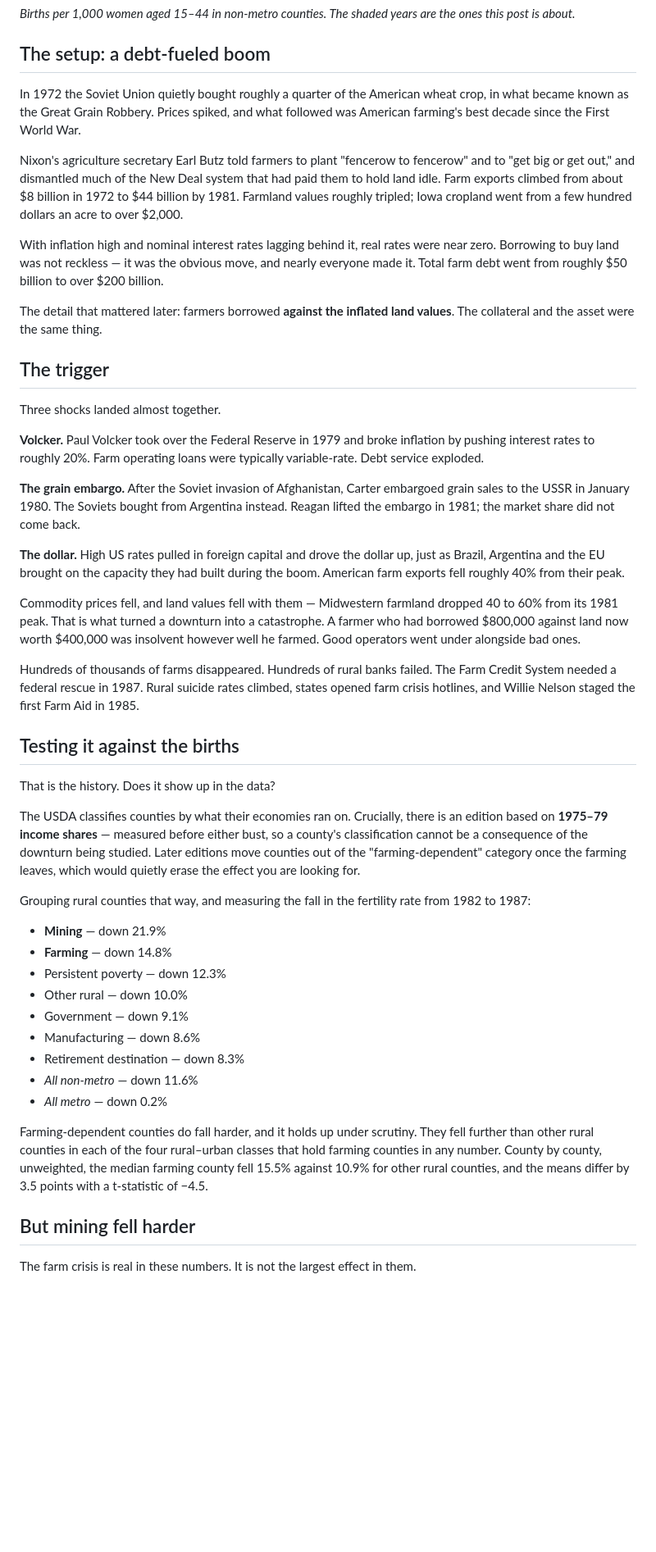
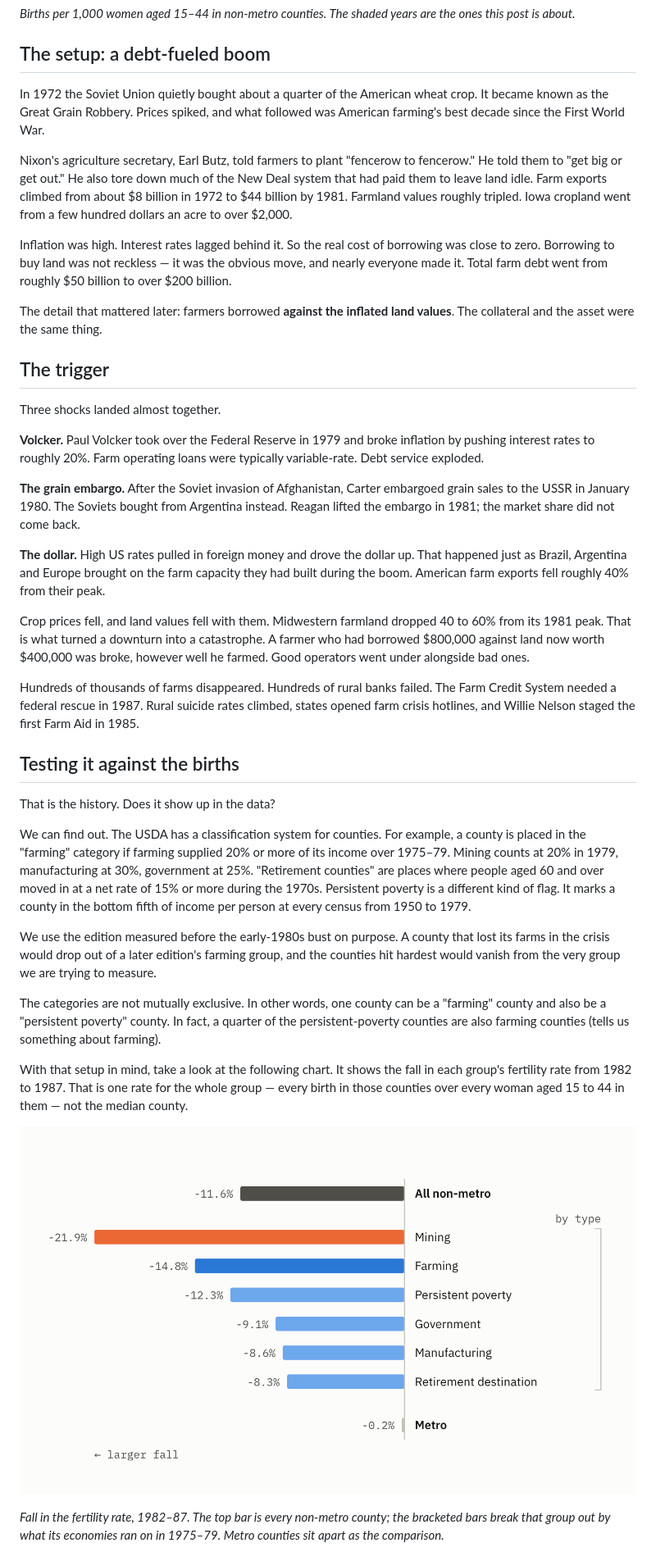
Before and after one commit to Data4ThePeople/BirthRate, a Markdown page: posts/02-what-broke-in-the-1980s.md, the part around one of its changes. Shown at 82% size. Rendered like a GitHub page; pictures changed too: posts/images/02-fall-by-county-type.png; blank space fills up the shorter version.

```diff
--- a/posts/02-what-broke-in-the-1980s.md
+++ b/posts/02-what-broke-in-the-1980s.md
@@ -21,11 +21,11 @@ Yesterday we drilled into the metro and non-metro fertility rate dynamics. One t
 
 ## The setup: a debt-fueled boom
 
-In 1972 the Soviet Union quietly bought roughly a quarter of the American wheat crop, in what became known as the Great Grain Robbery. Prices spiked, and what followed was American farming's best decade since the First World War.
+In 1972 the Soviet Union quietly bought about a quarter of the American wheat crop. It became known as the Great Grain Robbery. Prices spiked, and what followed was American farming's best decade since the First World War.
 
-Nixon's agriculture secretary Earl Butz told farmers to plant "fencerow to fencerow" and to "get big or get out," and dismantled much of the New Deal system that had paid them to hold land idle. Farm exports climbed from about $8 billion in 1972 to $44 billion by 1981. Farmland values roughly tripled; Iowa cropland went from a few hundred dollars an acre to over $2,000.
+Nixon's agriculture secretary, Earl Butz, told farmers to plant "fencerow to fencerow." He told them to "get big or get out." He also tore down much of the New Deal system that had paid them to leave land idle. Farm exports climbed from about $8 billion in 1972 to $44 billion by 1981. Farmland values roughly tripled. Iowa cropland went from a few hundred dollars an acre to over $2,000.
 
-With inflation high and nominal interest rates lagging behind it, real rates were near zero. Borrowing to buy land was not reckless — it was the obvious move, and nearly everyone made it. Total farm debt went from roughly $50 billion to over $200 billion.
+Inflation was high. Interest rates lagged behind it. So the real cost of borrowing was close to zero. Borrowing to buy land was not reckless — it was the obvious move, and nearly everyone made it. Total farm debt went from roughly $50 billion to over $200 billion.
 
 The detail that mattered later: farmers borrowed **against the inflated land values**. The collateral and the asset were the same thing.
 
@@ -37,9 +37,9 @@ Three shocks landed almost together.
 
 **The grain embargo.** After the Soviet invasion of Afghanistan, Carter embargoed grain sales to the USSR in January 1980. The Soviets bought from Argentina instead. Reagan lifted the embargo in 1981; the market share did not come back.
 
-**The dollar.** High US rates pulled in foreign capital and drove the dollar up, just as Brazil, Argentina and the EU brought on the capacity they had built during the boom. American farm exports fell roughly 40% from their peak.
+**The dollar.** High US rates pulled in foreign money and drove the dollar up. That happened just as Brazil, Argentina and Europe brought on the farm capacity they had built during the boom. American farm exports fell roughly 40% from their peak.
 
-Commodity prices fell, and land values fell with them — Midwestern farmland dropped 40 to 60% from its 1981 peak. That is what turned a downturn into a catastrophe. A farmer who had borrowed $800,000 against land now worth $400,000 was insolvent however well he farmed. Good operators went under alongside bad ones.
+Crop prices fell, and land values fell with them. Midwestern farmland dropped 40 to 60% from its 1981 peak. That is what turned a downturn into a catastrophe. A farmer who had borrowed $800,000 against land now worth $400,000 was broke, however well he farmed. Good operators went under alongside bad ones.
 
 Hundreds of thousands of farms disappeared. Hundreds of rural banks failed. The Farm Credit System needed a federal rescue in 1987. Rural suicide rates climbed, states opened farm crisis hotlines, and Willie Nelson staged the first Farm Aid in 1985.
 
@@ -47,23 +47,15 @@ Hundreds of thousands of farms disappeared. Hundreds of rural banks failed. The
 
 That is the history. Does it show up in the data?
 
-The USDA classifies counties by what their economies ran on. Crucially, there is an edition based on **1975–79 income shares** — measured before either bust, so a county's classification cannot be a consequence of the downturn being studied. Later editions move counties out of the "farming-dependent" category once the farming leaves, which would quietly erase the effect you are looking for.
+We can find out. The USDA has a classification system for counties. For example, a county is placed in the "farming" category if farming supplied 20% or more of its income over 1975–79. Mining counts at 20% in 1979, manufacturing at 30%, government at 25%. "Retirement counties" are places where people aged 60 and over moved in at a net rate of 15% or more during the 1970s. Persistent poverty is a different kind of flag. It marks a county in the bottom fifth of income per person at every census from 1950 to 1979.
 
-Grouping rural counties that way, and measuring the fall in the fertility rate from 1982 to 1987:
+We use the edition measured before the early-1980s bust on purpose. A county that lost its farms in the crisis would drop out of a later edition's farming group, and the counties hit hardest would vanish from the very group we are trying to measure.
 
-- **Mining** — down 21.9%
-- **Farming** — down 14.8%
-- Persistent poverty — down 12.3%
-- Other rural — down 10.0%
-- Government — down 9.1%
-- Manufacturing — down 8.6%
-- Retirement destination — down 8.3%
-- *All non-metro* — down 11.6%
-- *All metro* — down 0.2%
+The categories are not mutually exclusive. In other words, one county can be a "farming" county and also be a "persistent poverty" county. In fact, a quarter of the persistent-poverty counties are also farming counties (tells us something about farming).
 
-Farming-dependent counties do fall harder, and it holds up under scrutiny. They fell further than other rural counties in each of the four rural–urban classes that hold farming counties in any number. County by county, unweighted, the median farming county fell 15.5% against 10.9% for other rural counties, and the means differ by 3.5 points with a t-statistic of −4.5.
+With that setup in mind, take a look at the following chart. It shows the fall in each group's fertility rate from 1982 to 1987. That is one rate for the whole group — every birth in those counties over every woman aged 15 to 44 in them — not the median county.
 
-## But mining fell harder
+![Fall in the fertility rate, 1982-87. All non-metro counties fell 11.6%. Broken out by type, mining fell 21.9%, farming 14.8%, persistent-poverty counties 12.3%, government 9.1%, manufacturing 8.6% and retirement destinations 8.3%. Metro counties, shown apart for comparison, fell 0.2%.](images/02-fall-by-county-type.png)
 
-The farm crisis is real in these numbers. It is not the largest effect in them.
+*Fall in the fertility rate, 1982–87. The top bar is every non-metro county; the bracketed bars break that group out by what its economies ran on in 1975–79. Metro counties sit apart as the comparison.*
 
```
Also changed, not shown: other parts of posts/02-what-broke-in-the-1980s.md (+26 -30 lines), email-fertility-2.md (+33 -14 lines), posts/images/02-email-hero-1200x772.png, posts/images/02-sector-trajectories.png, 4 other files.
